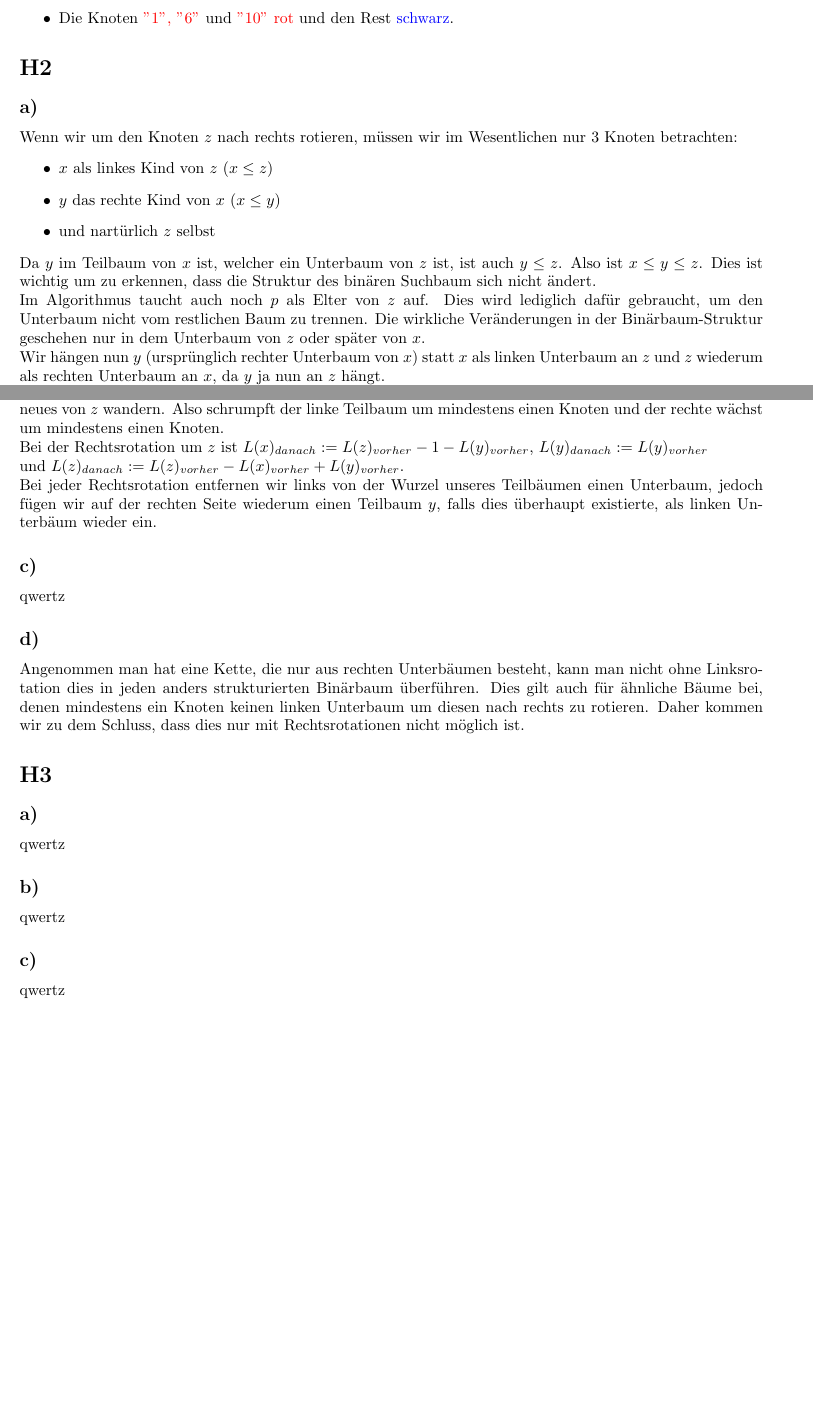
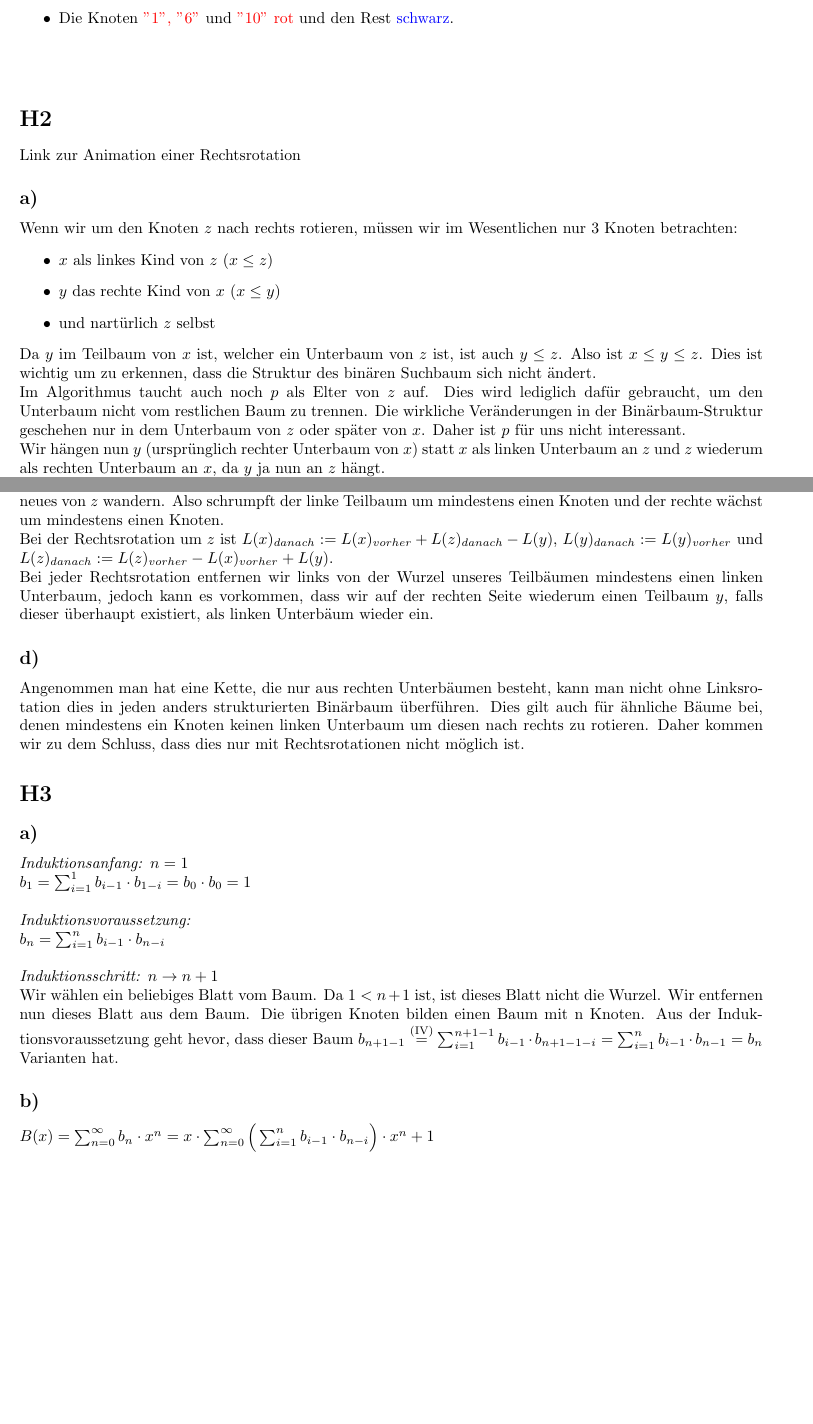
Before and after one commit to Keksgesicht/AuD_SoSe2019_HausUebungen, a LaTeX document (H05/AuD_H05.tex): two parts of pages 3 and 4 of 4, joined at a grey line, cut so that both start at the same text, the shorter picture padded with empty space. Compiled offline with pdfLaTeX.

Commit message:
at least we tried

```diff
--- a/H05/AuD_H05.tex
+++ b/H05/AuD_H05.tex
@@ -8,6 +8,9 @@
 \usepackage[utf8]{inputenc}
 \usepackage{graphicx}
 \usepackage{wrapfig}
+\usepackage{amsmath}
+\usepackage{nccmath}
+\usepackage{amssymb}
 \usepackage{xcolor}
 
 \title{Algorithmen und Datenstrukturen - Hausübung 05}
@@ -121,7 +126,10 @@
 				\item Die Knoten {\color{red} "1", "6"} und {\color{red} "10" rot} und den Rest {\color{blue} schwarz}.
 			\end{itemize}
 
+	\vfill
 	\section{H2}
+
+		\href{https://en.wikipedia.org/wiki/File:Tree_rotation_animation_250x250.gif}{Link zur Animation einer Rechtsrotation}
 
 		\subsection{a)}
 
@@ -132,7 +140,7 @@
 				\item und nartürlich $z$ selbst
 			\end{itemize}
 			Da $y$ im Teilbaum von $x$ ist, welcher ein Unterbaum von $z$ ist, ist auch $y \leq z$. Also ist $ x \leq y \leq z $. Dies ist wichtig um zu erkennen, dass die Struktur des binären Suchbaum sich nicht ändert. \\
-			Im Algorithmus taucht auch noch $p$ als Elter von $z$ auf. Dies wird lediglich dafür gebraucht, um den Unterbaum nicht vom restlichen Baum zu trennen. Die wirkliche Veränderungen in der Binärbaum-Struktur geschehen nur in dem Unterbaum von $z$ oder später von $x$. \\
+			Im Algorithmus taucht auch noch $p$ als Elter von $z$ auf. Dies wird lediglich dafür gebraucht, um den Unterbaum nicht vom restlichen Baum zu trennen. Die wirkliche Veränderungen in der Binärbaum-Struktur geschehen nur in dem Unterbaum von $z$ oder später von $x$. Daher ist $p$ für uns nicht interessant. \\
 			Wir hängen nun $y$ (ursprünglich rechter Unterbaum von $x$) statt $x$ als linken Unterbaum an $z$ und $z$ wiederum als rechten Unterbaum an $x$, da $y$ ja nun an $z$ hängt. \\
 			Analysieren wir nun den Baum wie vor der Rotation stellen wir fest, dass $z$ ein rechter Unterbaum von $x$ und somit $x \leq z$ immer noch erfüllt ist. $y$ ist ein linker Unterbaum von $z$ und somit ist immer noch $y \leq z$. Und zu guter Letzt ist auch immer noch $x \leq y$, da $y$ ein Unterbaum von $z$ ist, welcher nun der rechte Unterbaum  ($x \leq z$) von $x$ ist.
 
@@ -141,12 +149,8 @@
 
 			Betrachten wir die selben Knoten wie in der Aufgabe a). \\
 			Vor der Rotation befinden sich $x$ und $y$ im linken Unterbaum von $z$. Nun ersetzt $x$ $z$ als die Wurzel unseres Teilbaums und $z$ und $y$ wandern in den rechten Unterbaum. Die Wurzel wird also lediglich um einen anderen Knoten ersetzt. Nach der Implementation in der Vorlesung macht eine Rechtsrotation nur Sinn, wenn der Knoten $z$ ein linkes Kind wie $x$ besitzt. Daher wandert mindestens ein Knoten vom linken in den rechten Teilbaum. Zusätzlich kann $y$ als Kind von $x$, falls es überhaupt existiert, in den rechten Teilbaum als Kind neues von $z$ wandern. Also schrumpft der linke Teilbaum um mindestens einen Knoten und der rechte wächst um mindestens einen Knoten. \\
-			Bei der Rechtsrotation um $z$ ist $ L(x)_{danach} := L(z)_{vorher} - 1 - L(y)_{vorher} $, $ L(y)_{danach} := L(y)_{vorher} $ \\ und $ L(z)_{danach} := L(z)_{vorher} - L(x)_{vorher} + L(y)_{vorher} $. \\
-			Bei jeder Rechtsrotation entfernen wir links von der Wurzel unseres Teilbäumen einen Unterbaum, jedoch fügen wir auf der rechten Seite wiederum einen Teilbaum $y$, falls dies überhaupt existierte, als linken Unterbäum wieder ein.
-
-		\subsection{c)}
-
-			qwertz
+			Bei der Rechtsrotation um $z$ ist $ L(x)_{danach} := L(x)_{vorher} + L(z)_{danach} - L(y) $, $ L(y)_{danach} := L(y)_{vorher} $ und $ L(z)_{danach} := L(z)_{vorher} - L(x)_{vorher} + L(y) $. \\
+			Bei jeder Rechtsrotation entfernen wir links von der Wurzel unseres Teilbäumen mindestens einen linken Unterbaum, jedoch kann es vorkommen, dass wir auf der rechten Seite wiederum einen Teilbaum $y$, falls dieser überhaupt existiert, als linken Unterbäum wieder ein.
 
 		\subsection{d)}
 
@@ -156,14 +160,17 @@
 
 		\subsection{a)}
 
-			qwertz
+			\textit{Induktionsanfang:}  $ n = 1 $ \\
+			$ b_{1} = \sum_{i=1}^{1} b_{i-1} \cdot b_{1-i} = b_{0} \cdot b_{0} = 1 $ \\
+			\\
+			\textit{Induktionsvoraussetzung:} \\
+			$ b_{n} = \sum_{i=1}^{n} b_{i-1} \cdot b_{n-i} $ \\
+			\\
+			\textit{Induktionsschritt:} $ n \rightarrow n+1 $ \\
+			Wir wählen ein beliebiges Blatt vom Baum. Da $ 1 < n+1 $ ist, ist dieses Blatt nicht die Wurzel. Wir entfernen nun dieses Blatt aus dem Baum. Die übrigen Knoten bilden einen Baum mit n Knoten. Aus der Induktionsvoraussetzung geht hevor, dass dieser Baum $ b_{n+1-1} \stackrel{\text{(IV)}}{=} \sum_{i=1}^{n+1-1} b_{i-1} \cdot b_{n+1-1-i} = \sum_{i=1}^{n} b_{i-1} \cdot b_{n-1} = b_{n} $ Varianten hat.
 
 		\subsection{b)}
 
-			qwertz
-
-		\subsection{c)}
-
-			qwertz
+			$ B(x) = \sum_{n=0}^{\infty} b_{n} \cdot x^{n} = x \cdot \sum_{n=0}^{\infty} \Big( \sum_{i=1}^{n} b_{i-1} \cdot b_{n-i} \Big) \cdot x^{n} + 1 $
 
 \end{document}
```
Also changed, not shown: H05/AuD_H05.pdf, H05/AuD_H05.tex (4 more changed lines).
